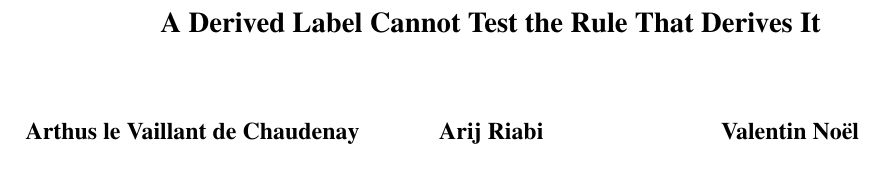
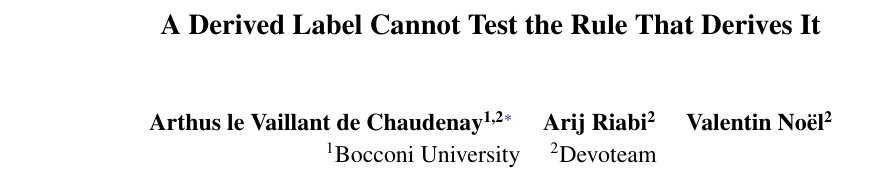
Before and after one commit to ArthusdeChaudenay/semantic-firewall-dd, a LaTeX paper (paper/main.tex): part of page 1 of 16, cut so that both start at the same text. Compiled offline with pdfLaTeX.

Commit message:
Camera-ready author block
Three authors, two affiliations. Arthus le Vaillant de Chaudenay is at Bocconi
University with a footnote recording that the work was carried out at Devoteam; Arij
Riabi and Valentin Noel are at Devoteam. No email addresses are included, since the
paper does not require them; add them if a correspondence address is wanted.

The anonymous-release builder is updated to match: its scrub patterns did not cover the
full form of the first author's name, nor the second author, nor Bocconi. The forbidden
list is now word bounded, because an unanchored "riabi" matched "variability" in the
filings themselves and failed the build on legitimate corpus text.

Body remains within 8 pages; 13 pages including references and appendices.

```diff
--- a/paper/main.tex
+++ b/paper/main.tex
@@ -22,11 +22,14 @@
 
 \title{A Derived Label Cannot Test the Rule That Derives It}
 
-% Camera-ready author block. Affiliations and addresses must be confirmed by the
-% authors before submission.
-\author{Arthus le Vaillant de Chaudenay \\
-  \And Arij Riabi \\
-  \And Valentin No\"el \\}
+\author{%
+  Arthus le Vaillant de Chaudenay\textsuperscript{1,2}\thanks{Work carried out at
+  Devoteam.} \quad
+  Arij Riabi\textsuperscript{2} \quad
+  Valentin No\"el\textsuperscript{2} \\[2pt]
+  \textsuperscript{1}Bocconi University \quad
+  \textsuperscript{2}Devoteam \\
+}
 
 \begin{document}
 \maketitle
```
Also changed, not shown: 1 other file.
